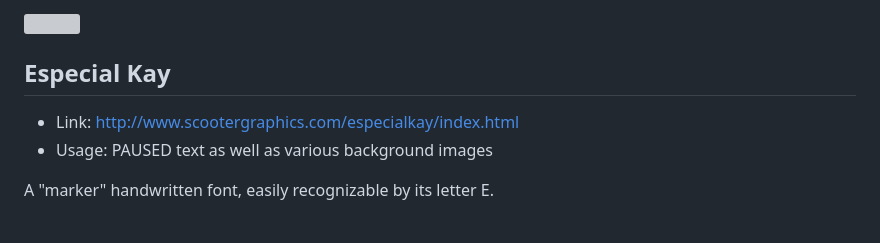
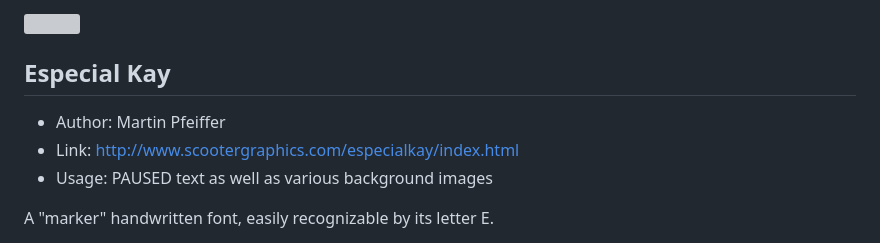
Before and after one commit to DCxDemo/ThpsFonts, a Markdown page: README.md, the part around the change. Rendered like a GitHub page; grey boxes are pictures that could not be loaded.

Commit message:
Especial Kay author
Especial Kay author

```diff
--- a/README.md
+++ b/README.md
@@ -126,6 +126,7 @@ It becomes obvious if you'll check the GBA version, since they had to make the t
 ![](samples/thps2_comicsans.png)
 
 ## Especial Kay
+* Author: Martin Pfeiffer
 * Link: http://www.scootergraphics.com/especialkay/index.html
 * Usage: PAUSED text as well as various background images
 
```
